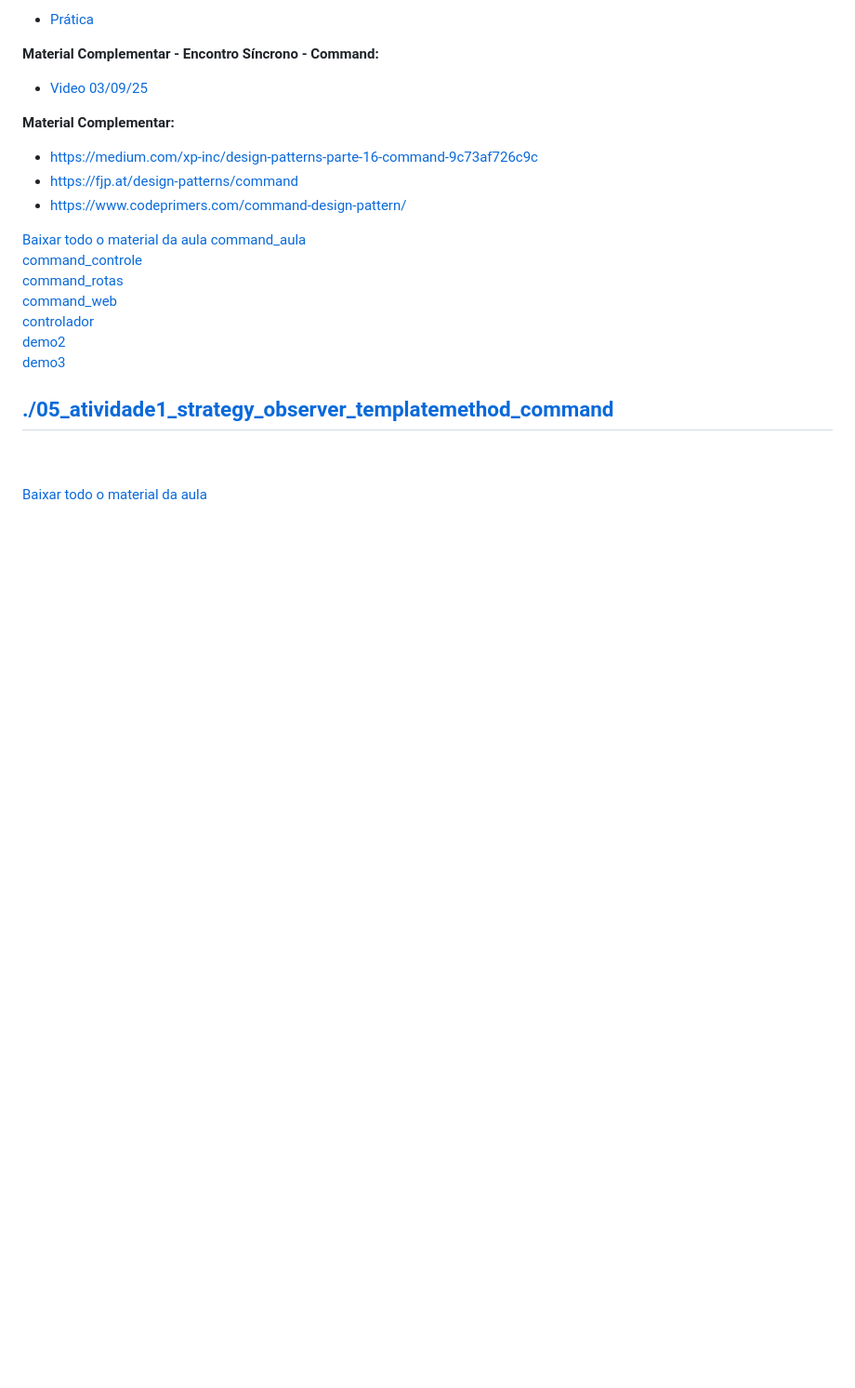
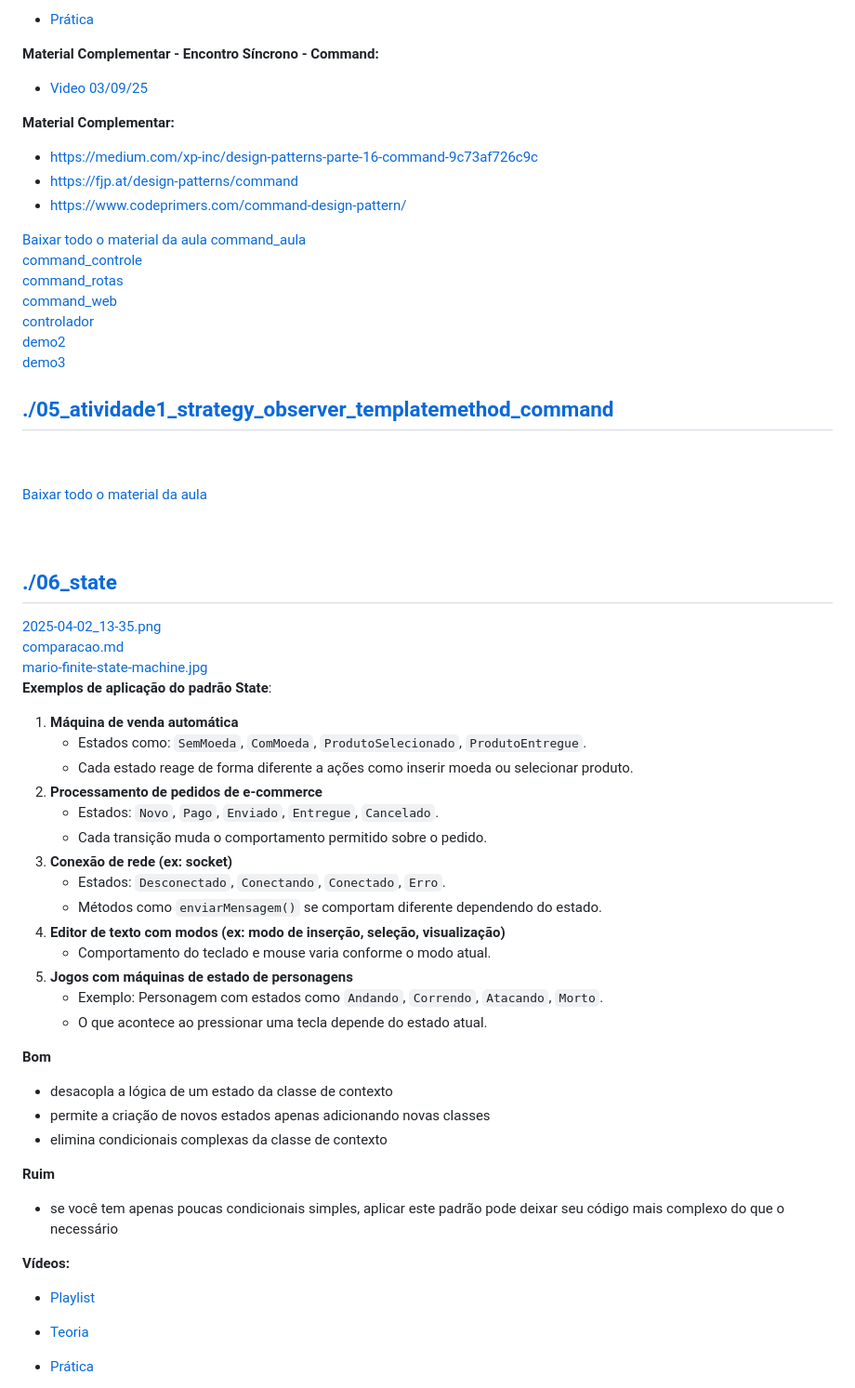
Before and after one commit to IgorAvilaPereira/ppp2026_2sem, a Markdown page: README.md, the part around one of its changes. Shown at 93% size. Drawn GitHub-style; blank space fills up the shorter version.

Commit message:
atualizando

```diff
--- a/README.md
+++ b/README.md
@@ -402,3 +402,55 @@ Essas desvantagens não anulam os benefícios do padrão Command, mas é importa
 ## [./05_atividade1_strategy_observer_templatemethod_command](https://github.com/IgorAvilaPereira/ppp2026_2sem/tree/main/./05_atividade1_strategy_observer_templatemethod_command) <br>
 <br><br>[Baixar todo o material da aula](https://download-directory.github.io/?url=http://github.com/IgorAvilaPereira/ppp2026_2sem/tree/main/05_atividade1_strategy_observer_templatemethod_command) <br><br>
 &nbsp;
+## [./06_state](https://github.com/IgorAvilaPereira/ppp2026_2sem/tree/main/./06_state) <br>
+[2025-04-02_13-35.png](https://github.com/IgorAvilaPereira/ppp2026_2sem/blob/main/./06_state/2025-04-02_13-35.png) <br>
+[comparacao.md](https://github.com/IgorAvilaPereira/ppp2026_2sem/blob/main/./06_state/comparacao.md) <br>
+[mario-finite-state-machine.jpg](https://github.com/IgorAvilaPereira/ppp2026_2sem/blob/main/./06_state/mario-finite-state-machine.jpg) <br>
+**Exemplos de aplicação do padrão State**:
+
+1. **Máquina de venda automática**
+   * Estados como: `SemMoeda`, `ComMoeda`, `ProdutoSelecionado`, `ProdutoEntregue`.
+   * Cada estado reage de forma diferente a ações como inserir moeda ou selecionar produto.
+2. **Processamento de pedidos de e-commerce**
+   * Estados: `Novo`, `Pago`, `Enviado`, `Entregue`, `Cancelado`.
+   * Cada transição muda o comportamento permitido sobre o pedido.
+3. **Conexão de rede (ex: socket)**
+   * Estados: `Desconectado`, `Conectando`, `Conectado`, `Erro`.
+   * Métodos como `enviarMensagem()` se comportam diferente dependendo do estado.
+4. **Editor de texto com modos (ex: modo de inserção, seleção, visualização)**
+   * Comportamento do teclado e mouse varia conforme o modo atual.
+5. **Jogos com máquinas de estado de personagens**
+   * Exemplo: Personagem com estados como `Andando`, `Correndo`, `Atacando`, `Morto`.
+   * O que acontece ao pressionar uma tecla depende do estado atual.
+
+<!--* [Slides](https://github.com/IgorAvilaPereira/ppp2025_1sem/raw/main/slides/state.pdf)
+* [Trabalho 5 - State](https://github.com/IgorAvilaPereira/ppp2025_1sem/blob/main/trabalhos/trabalhos.md#trabalho-5---state)
+* [Exemplo - MárioBros](https://github.com/IgorAvilaPereira/ppp2024_2sem/raw/main/slides/mario-finite-state-machine.jpg)
+* [Exemplo - Package](https://github.com/IgorAvilaPereira/ppp2024_2sem/blob/main/state.md)
+* [Trabalho 4 (State)](https://github.com/IgorAvilaPereira/ppp2024_2sem/wiki/Trabalhos#trabalho-4)
+* [Código - Aula](https://github.com/IgorAvilaPereira/ppp2024_2sem/tree/main/codigos/State)
+* [Código Aula](https://github.com/IgorAvilaPereira/ppp2024_1sem/tree/main/codigos/StateMario)
+* [Código - MarioState (Aula)](https://github.com/IgorAvilaPereira/ppp2024_1sem/tree/main/codigos/MarioState)
+* [Código - Player (Aula)](https://github.com/IgorAvilaPereira/ppp2024_1sem/tree/main/codigos/PlayerMusic)
+-->
+
+**Bom**
+
+* desacopla a lógica de um estado da classe de contexto
+* permite a criação de novos estados apenas adicionando novas classes
+* elimina condicionais complexas da classe de contexto
+
+**Ruim**
+
+* se você tem apenas poucas condicionais simples, aplicar este padrão pode deixar seu código mais complexo do que o necessário
+
+<!--* [Código - Aula](https://github.com/IgorAvilaPereira/ppp2023_1sem/tree/main/codigos/StateAula)-->
+
+**Vídeos:**
+
+* [Playlist](https://youtube.com/playlist?list=PLvT8P1q6jMWcb2xdiLaQUIjDSDExn_PDA)
+
+* [Teoria](https://youtu.be/6lYoc_rD5ps)
+
+* [Prática](https://youtu.be/OJahQFwk4fo)
+
```
Also changed, not shown: other parts of README.md (+45 -0 lines).
